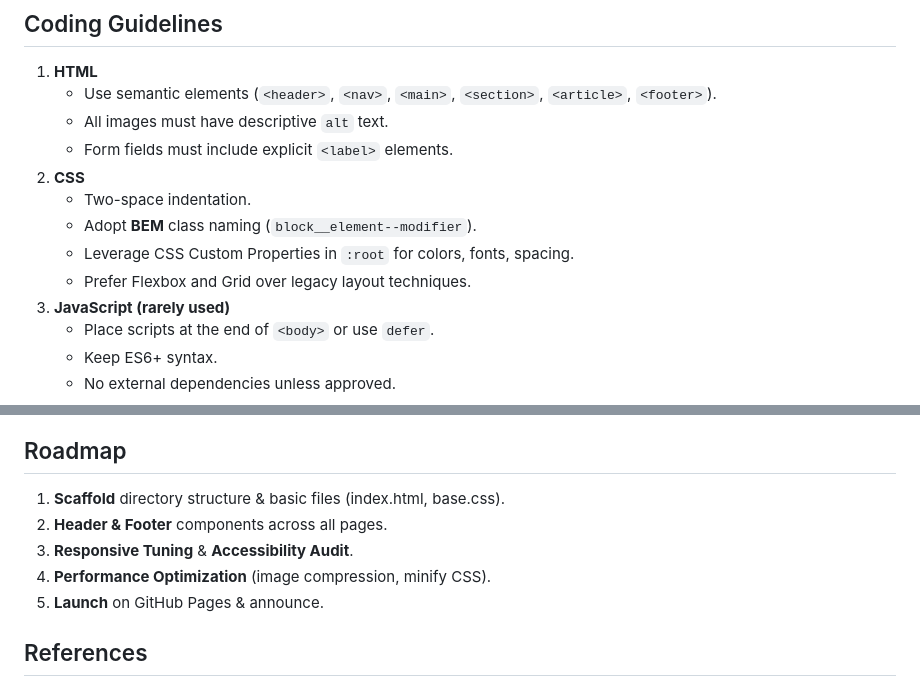
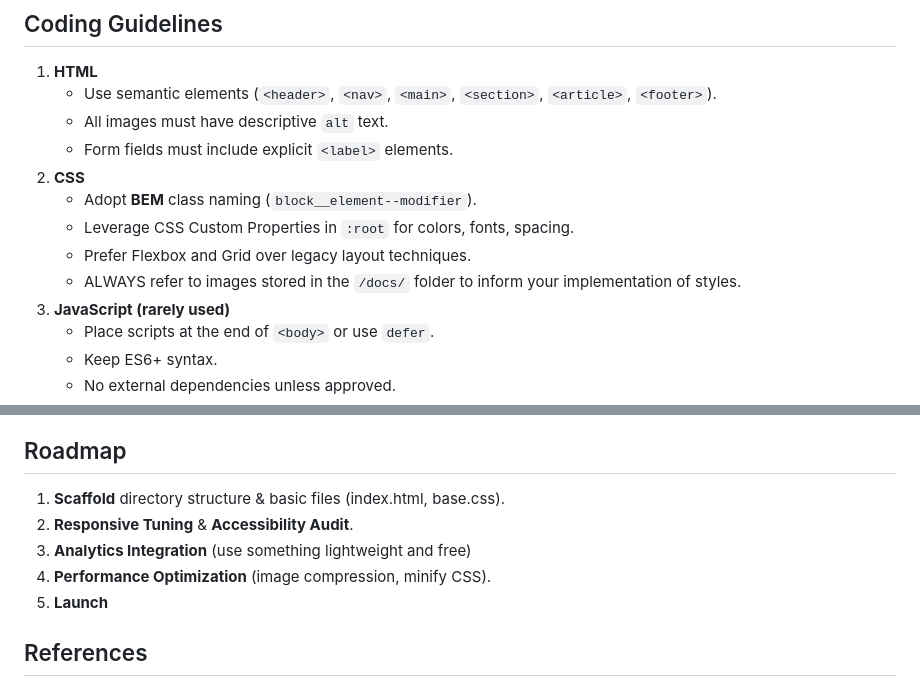
Before and after one commit to Robert336/GarageForge-web, a Markdown page: AGENTS.md, 2 parts joined by grey strips. Drawn GitHub-style.

Commit message:
update context

```diff
--- a/AGENTS.md
+++ b/AGENTS.md
@@ -57,10 +57,10 @@ This project can be served statically without a build step, but an npm script he
    - All images must have descriptive `alt` text.
    - Form fields must include explicit `<label>` elements.
 2. **CSS**
-   - Two-space indentation.
    - Adopt **BEM** class naming (`block__element--modifier`).
    - Leverage CSS Custom Properties in `:root` for colors, fonts, spacing.
    - Prefer Flexbox and Grid over legacy layout techniques.
+   - ALWAYS refer to images stored in the `/docs/` folder to inform your implementation of styles.
 3. **JavaScript (rarely used)**
    - Place scripts at the end of `<body>` or use `defer`.
    - Keep ES6+ syntax.
@@ -100,10 +100,10 @@ This project can be served statically without a build step, but an npm script he
 
 ## Roadmap
 1. **Scaffold** directory structure & basic files (index.html, base.css).
-2. **Header & Footer** components across all pages.
 4. **Responsive Tuning** & **Accessibility Audit**.
+5. **Analytics Integration** (use something lightweight and free)
 5. **Performance Optimization** (image compression, minify CSS).
-6. **Launch** on GitHub Pages & announce.
+6. **Launch**
 
 ## References
 - MDN Web Docs (HTML/CSS/JS)
```
Also changed, not shown: CLAUDE.md (added, +2 -0 lines).
